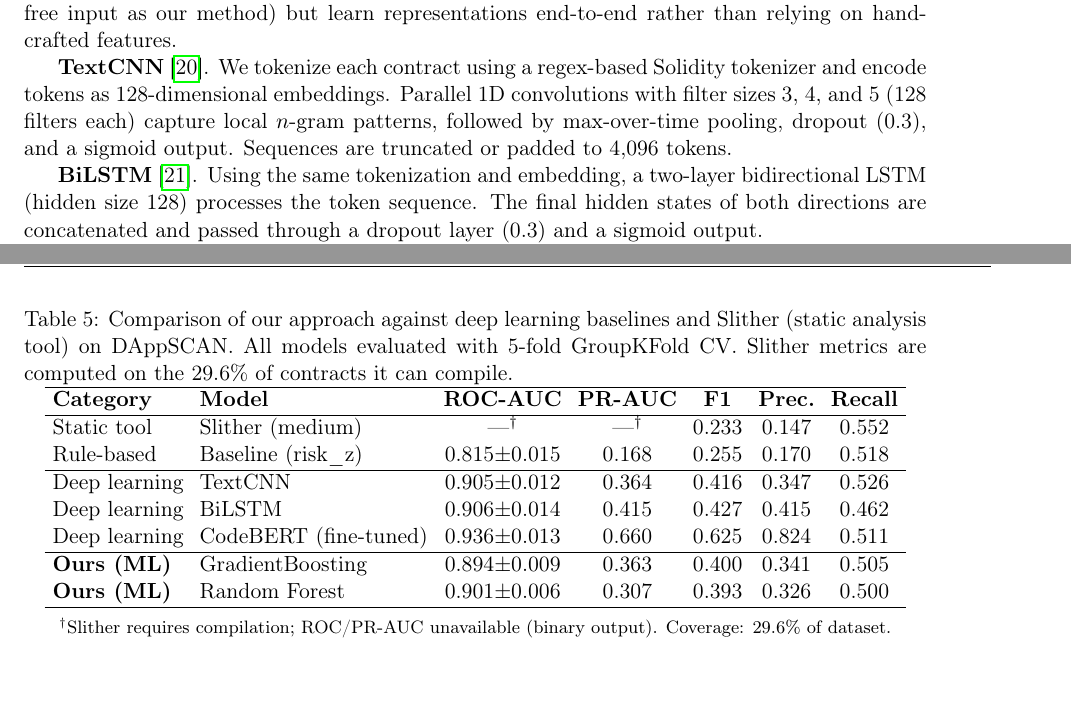
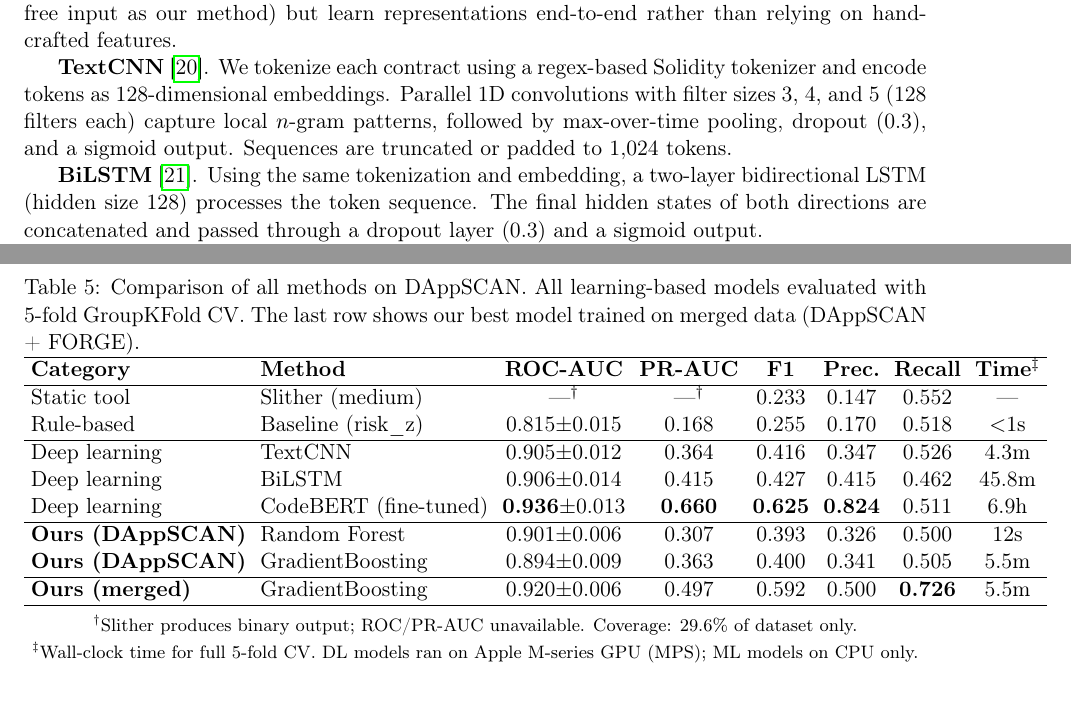
Before and after one commit to tomerdoi/SCAFE-replication, a LaTeX paper (paper/sc_vulnerability_detection.tex, which reads paper/figures/tab_dl_baselines.tex): two parts of pages 7 and 9 of 22 before the commit and two parts of pages 7 and 10 of 22 after it, joined at a grey line, cut so that both start at the same text. Compiled offline with pdfLaTeX.

Commit message:
update paper

```diff
--- a/paper/figures/tab_dl_baselines.tex
+++ b/paper/figures/tab_dl_baselines.tex
@@ -1,23 +1,26 @@
 \begin{table}[t]
 \centering
-\caption{Comparison of our approach against deep learning baselines and Slither (static analysis tool) on DAppSCAN. All models evaluated with 5-fold GroupKFold CV. Slither metrics are computed on the 29.6\% of contracts it can compile.}
+\caption{Comparison of all methods on DAppSCAN. All learning-based models evaluated with 5-fold GroupKFold CV. The last row shows our best model trained on merged data (DAppSCAN + FORGE).}
 \label{tab:dl_baselines}
-\setlength{\tabcolsep}{4pt}
-\begin{tabular}{ll ccccc}
+\setlength{\tabcolsep}{3.5pt}
+\begin{tabular}{ll cccccc}
 \hline
-\textbf{Category} & \textbf{Model} & \textbf{ROC-AUC} & \textbf{PR-AUC} & \textbf{F1} & \textbf{Prec.} & \textbf{Recall} \\
+\textbf{Category} & \textbf{Method} & \textbf{ROC-AUC} & \textbf{PR-AUC} & \textbf{F1} & \textbf{Prec.} & \textbf{Recall} & \textbf{Time}$^\ddagger$ \\
 \hline
-Static tool & Slither (medium) & ---$^\dagger$ & ---$^\dagger$ & 0.233 & 0.147 & 0.552 \\
-Rule-based & Baseline (risk\_z) & 0.815$\pm$0.015 & 0.168 & 0.255 & 0.170 & 0.518 \\
+Static tool & Slither (medium) & ---$^\dagger$ & ---$^\dagger$ & 0.233 & 0.147 & 0.552 & --- \\
+Rule-based & Baseline (risk\_z) & 0.815$\pm$0.015 & 0.168 & 0.255 & 0.170 & 0.518 & $<$1s \\
 \hline
-Deep learning & TextCNN & 0.905$\pm$0.012 & 0.364 & 0.416 & 0.347 & 0.526 \\
-Deep learning & BiLSTM & 0.906$\pm$0.014 & 0.415 & 0.427 & 0.415 & 0.462 \\
-Deep learning & CodeBERT (fine-tuned) & 0.936$\pm$0.013 & 0.660 & 0.625 & 0.824 & 0.511 \\
+Deep learning & TextCNN & 0.905$\pm$0.012 & 0.364 & 0.416 & 0.347 & 0.526 & 4.3m \\
+Deep learning & BiLSTM & 0.906$\pm$0.014 & 0.415 & 0.427 & 0.415 & 0.462 & 45.8m \\
+Deep learning & CodeBERT (fine-tuned) & \textbf{0.936}$\pm$0.013 & \textbf{0.660} & \textbf{0.625} & \textbf{0.824} & 0.511 & 6.9h \\
 \hline
-\textbf{Ours (ML)} & GradientBoosting & 0.894$\pm$0.009 & 0.363 & 0.400 & 0.341 & 0.505 \\
-\textbf{Ours (ML)} & Random Forest & 0.901$\pm$0.006 & 0.307 & 0.393 & 0.326 & 0.500 \\
+\textbf{Ours (DAppSCAN)} & Random Forest & 0.901$\pm$0.006 & 0.307 & 0.393 & 0.326 & 0.500 & 12s \\
+\textbf{Ours (DAppSCAN)} & GradientBoosting & 0.894$\pm$0.009 & 0.363 & 0.400 & 0.341 & 0.505 & 5.5m \\
+\hline
+\textbf{Ours (merged)} & GradientBoosting & 0.920$\pm$0.006 & 0.497 & 0.592 & 0.500 & \textbf{0.726} & 5.5m \\
 \hline
 \end{tabular}
 \\[4pt]
-{\footnotesize $^\dagger$Slither requires compilation; ROC/PR-AUC unavailable (binary output). Coverage: 29.6\% of dataset.}
+{\footnotesize $^\dagger$Slither produces binary output; ROC/PR-AUC unavailable. Coverage: 29.6\% of dataset only.}\\
+{\footnotesize $^\ddagger$Wall-clock time for full 5-fold CV. DL models ran on Apple M-series GPU (MPS); ML models on CPU only.}
 \end{table}
--- a/paper/sc_vulnerability_detection.tex
+++ b/paper/sc_vulnerability_detection.tex
@@ -397,7 +397,7 @@ To put the performance of our feature-engineered approach in context, we impleme
 \textbf{TextCNN}~\cite{kim2014convolutional}.
 We tokenize each contract using a regex-based Solidity tokenizer and encode tokens as 128-dimensional embeddings.
 Parallel 1D convolutions with filter sizes 3, 4, and 5 (128 filters each) capture local $n$-gram patterns, followed by max-over-time pooling, dropout (0.3), and a sigmoid output.
-Sequences are truncated or padded to 4,096 tokens.
+Sequences are truncated or padded to 1,024 tokens.
 
 \textbf{BiLSTM}~\cite{hochreiter1997long}.
 Using the same tokenization and embedding, a two-layer bidirectional LSTM (hidden size 128) processes the token sequence.
```
Also changed, not shown: paper/sc_vulnerability_detection.tex (2 more changed lines), 1 other file.
